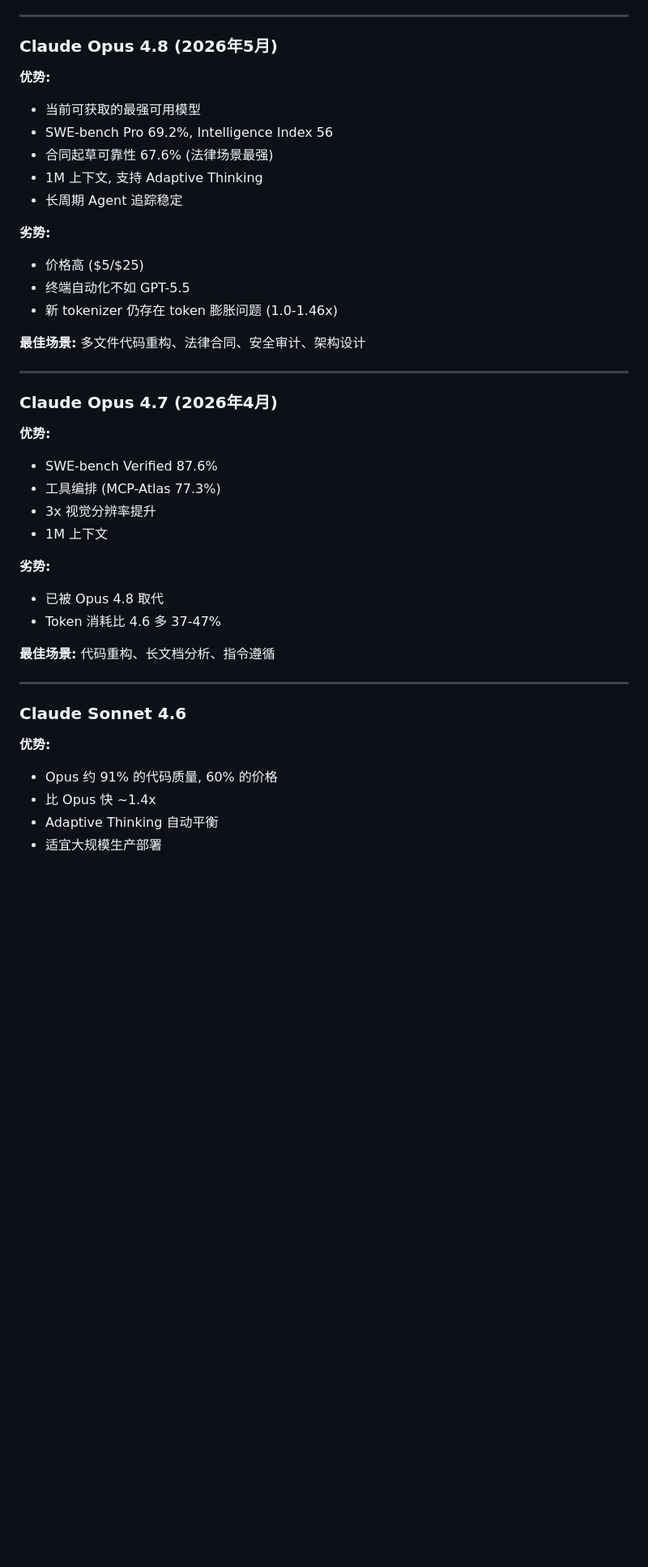
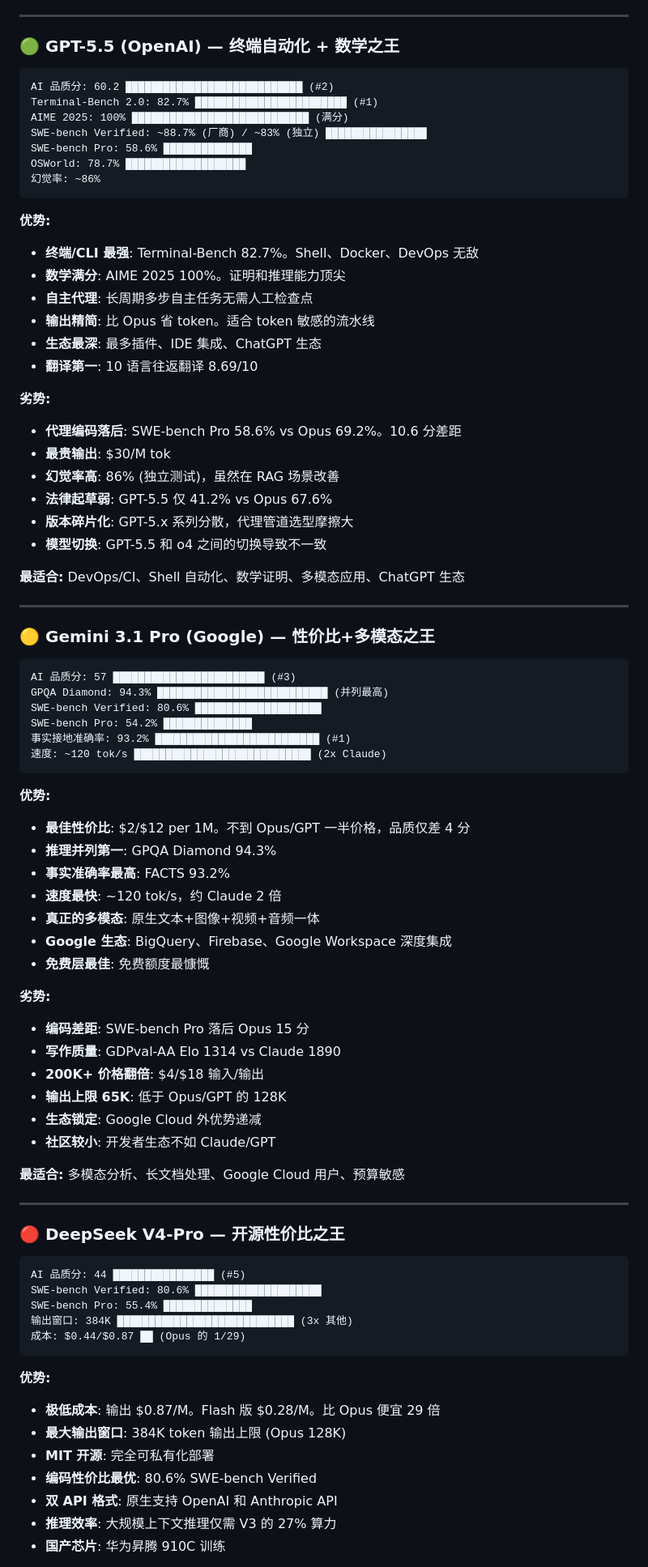
Before and after one commit to pengboyjak/intelligent-model-router, a Markdown page: docs/LLM-CAPABILITY-ANALYSIS.md, the part around one of its changes. Shown at 81% size. Drawn GitHub-style; blank space fills up the shorter version.

Commit message:
docs: comprehensive re-analysis of all LLM models - 30+ models, 15 benchmarks, cost matrix, decision guide (June 2026)

````diff
--- a/docs/LLM-CAPABILITY-ANALYSIS.md
+++ b/docs/LLM-CAPABILITY-ANALYSIS.md
@@ -55,45 +65,86 @@
 
 ---
 
-### Claude Opus 4.8 (2026年5月)
+### 🟢 GPT-5.5 (OpenAI) — 终端自动化 + 数学之王
+
+```
+AI 品质分: 60.2 ████████████████████████████ (#2)
+Terminal-Bench 2.0: 82.7% ████████████████████████ (#1)
+AIME 2025: 100% ████████████████████████████ (满分)
+SWE-bench Verified: ~88.7% (厂商) / ~83% (独立) ████████████████
+SWE-bench Pro: 58.6% ██████████████
+OSWorld: 78.7% ███████████████████
+幻觉率: ~86%
+```
 
 **优势:**
-- 当前可获取的最强可用模型
-- SWE-bench Pro 69.2%, Intelligence Index 56
-- 合同起草可靠性 67.6% (法律场景最强)
-- 1M 上下文, 支持 Adaptive Thinking
-- 长周期 Agent 追踪稳定
+- **终端/CLI 最强**: Terminal-Bench 82.7%。Shell、Docker、DevOps 无敌
+- **数学满分**: AIME 2025 100%。证明和推理能力顶尖
+- **自主代理**: 长周期多步自主任务无需人工检查点
+- **输出精简**: 比 Opus 省 token。适合 token 敏感的流水线
+- **生态最深**: 最多插件、IDE 集成、ChatGPT 生态
+- **翻译第一**: 10 语言往返翻译 8.69/10
 
 **劣势:**
-- 价格高 ($5/$25)
-- 终端自动化不如 GPT-5.5
-- 新 tokenizer 仍存在 token 膨胀问题 (1.0-1.46x)
+- **代理编码落后**: SWE-bench Pro 58.6% vs Opus 69.2%。10.6 分差距
+- **最贵输出**: $30/M tok
+- **幻觉率高**: 86% (独立测试)，虽然在 RAG 场景改善
+- **法律起草弱**: GPT-5.5 仅 41.2% vs Opus 67.6%
+- **版本碎片化**: GPT-5.x 系列分散，代理管道选型摩擦大
+- **模型切换**: GPT-5.5 和 o4 之间的切换导致不一致
 
-**最佳场景:** 多文件代码重构、法律合同、安全审计、架构设计
+**最适合:** DevOps/CI、Shell 自动化、数学证明、多模态应用、ChatGPT 生态
 
 ---
 
-### Claude Opus 4.7 (2026年4月)
+### 🟡 Gemini 3.1 Pro (Google) — 性价比+多模态之王
+
+```
+AI 品质分: 57 ████████████████████████ (#3)
+GPQA Diamond: 94.3% ███████████████████████████ (并列最高)
+SWE-bench Verified: 80.6% ████████████████████
+SWE-bench Pro: 54.2% ██████████████
+事实接地准确率: 93.2% ██████████████████████████ (#1)
+速度: ~120 tok/s ████████████████████████████ (2x Claude)
+```
 
 **优势:**
-- SWE-bench Verified 87.6%
-- 工具编排 (MCP-Atlas 77.3%)
-- 3x 视觉分辨率提升
-- 1M 上下文
+- **最佳性价比**: $2/$12 per 1M。不到 Opus/GPT 一半价格，品质仅差 4 分
+- **推理并列第一**: GPQA Diamond 94.3%
+- **事实准确率最高**: FACTS 93.2%
+- **速度最快**: ~120 tok/s，约 Claude 2 倍
+- **真正的多模态**: 原生文本+图像+视频+音频一体
+- **Google 生态**: BigQuery、Firebase、Google Workspace 深度集成
+- **免费层最佳**: 免费额度最慷慨
 
 **劣势:**
-- 已被 Opus 4.8 取代
-- Token 消耗比 4.6 多 37-47%
+- **编码差距**: SWE-bench Pro 落后 Opus 15 分
+- **写作质量**: GDPval-AA Elo 1314 vs Claude 1890
+- **200K+ 价格翻倍**: $4/$18 输入/输出
+- **输出上限 65K**: 低于 Opus/GPT 的 128K
+- **生态锁定**: Google Cloud 外优势递减
+- **社区较小**: 开发者生态不如 Claude/GPT
 
-**最佳场景:** 代码重构、长文档分析、指令遵循
+**最适合:** 多模态分析、长文档处理、Google Cloud 用户、预算敏感
 
 ---
 
-### Claude Sonnet 4.6
+### 🔴 DeepSeek V4-Pro — 开源性价比之王
+
+```
+AI 品质分: 44 ████████████████ (#5)
+SWE-bench Verified: 80.6% ████████████████████
+SWE-bench Pro: 55.4% ██████████████
+输出窗口: 384K ████████████████████████████ (3x 其他)
+成本: $0.44/$0.87 ██ (Opus 的 1/29)
+```
 
 **优势:**
-- Opus 约 91% 的代码质量, 60% 的价格
-- 比 Opus 快 ~1.4x
-- Adaptive Thinking 自动平衡
-- 适宜大规模生产部署
+- **极低成本**: 输出 $0.87/M。Flash 版 $0.28/M。比 Opus 便宜 29 倍
+- **最大输出窗口**: 384K token 输出上限 (Opus 128K)
+- **MIT 开源**: 完全可私有化部署
+- **编码性价比最优**: 80.6% SWE-bench Verified
+- **双 API 格式**: 原生支持 OpenAI 和 Anthropic API
+- **推理效率**: 大规模上下文推理仅需 V3 的 27% 算力
+- **国产芯片**: 华为昇腾 910C 训练
 
````
Also changed, not shown: other parts of docs/LLM-CAPABILITY-ANALYSIS.md (+172 -247 lines).
